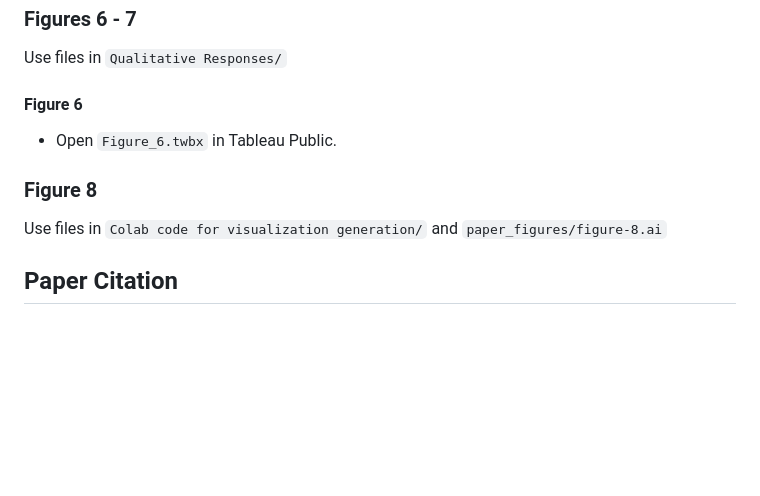
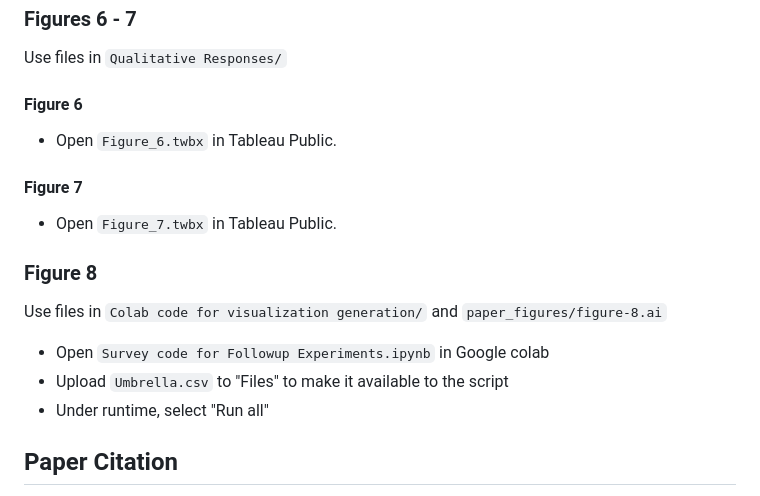
Before and after one commit to zhannakaufma/Your_Model_Is_Unfair_Are_You_Even_Aware, a Markdown page: README.md, the part around the change. Drawn GitHub-style; blank space fills up the shorter version.

```diff
--- a/README.md
+++ b/README.md
@@ -75,8 +75,13 @@ Use file `R_figures.Rmd` and `paper_figures/figure-5.ai`
 Use files in `Qualitative Responses/`
 #### Figure 6
 - Open `Figure_6.twbx` in Tableau Public.
+#### Figure 7
+- Open `Figure_7.twbx` in Tableau Public.
 ### Figure 8
 Use files in `Colab code for visualization generation/` and `paper_figures/figure-8.ai`
+- Open `Survey code for Followup Experiments.ipynb` in Google colab
+- Upload `Umbrella.csv` to "Files" to make it available to the script
+- Under runtime, select "Run all"
 
 ## Paper Citation
 > Z. Kaufman, M. Endres, C. Xiong Bearfield, and Y. Brun. 2025. *Your Model Is Unfair, Are You Even Aware? Inverse Relationship Between Comprehension and Trust in Explainability Visualizations of Biased ML Models*. TVCG.
```
